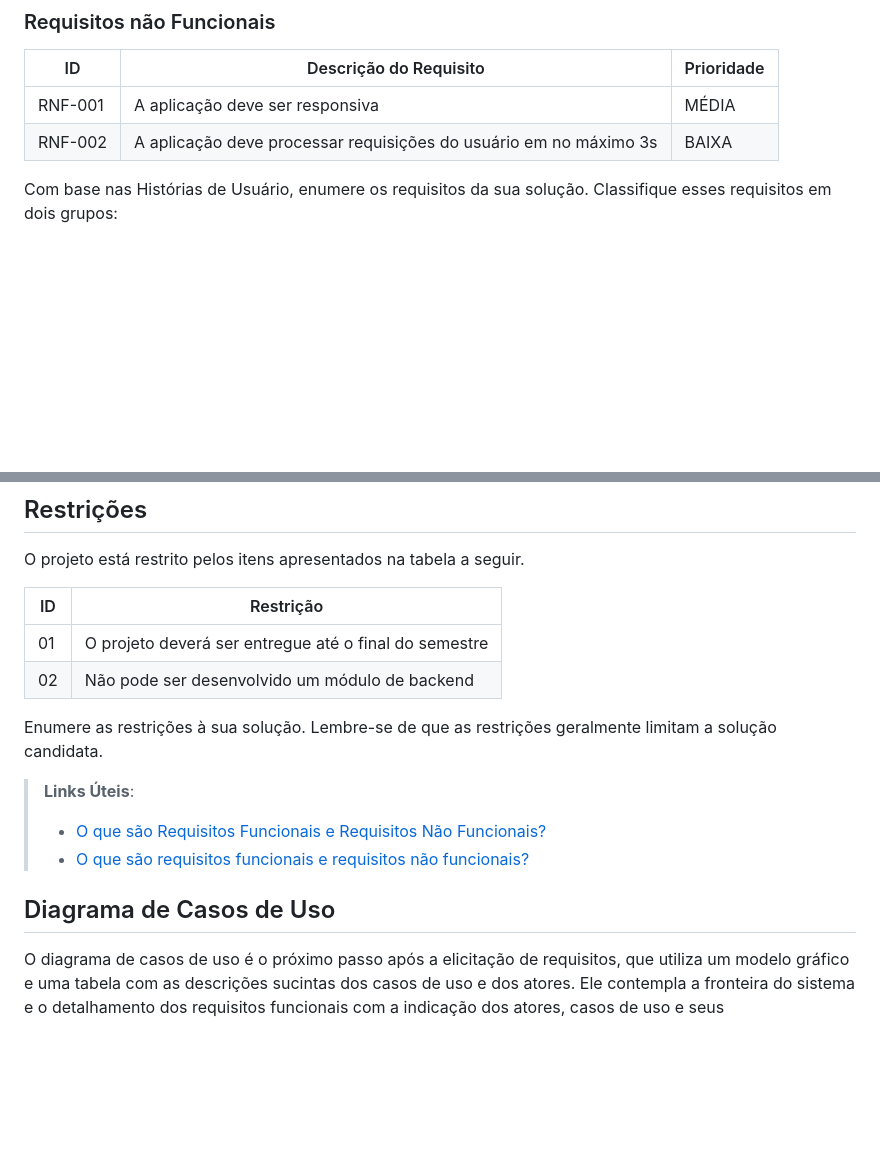
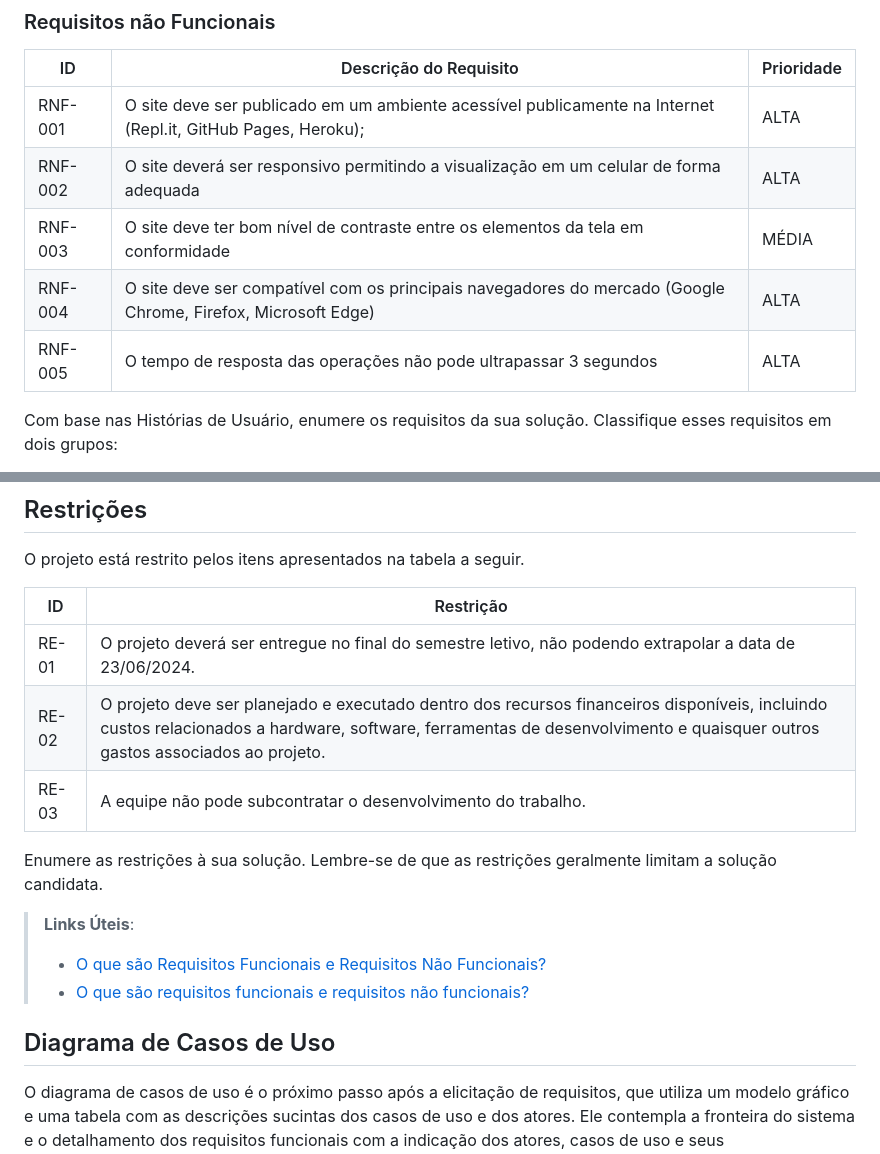
Before and after one commit to anaidsantiago/pmv-ads-2024-1-e2-proj-int-t3-grupo01, a Markdown page: docs/02-Especificação do Projeto.md, 2 parts joined by grey strips. GitHub-like rendering; blank space fills up the shorter version.

```diff
--- a/docs/02-Especificação do Projeto.md
+++ b/docs/02-Especificação do Projeto.md
@@ -77,8 +77,11 @@ O escopo funcional do projeto é definido por meio dos requisitos funcionais que
 
 |ID     | Descrição do Requisito  |Prioridade |
 |-------|-------------------------|----|
-|RNF-001| A aplicação deve ser responsiva | MÉDIA |
-|RNF-002| A aplicação deve processar requisições do usuário em no máximo 3s |  BAIXA |
+|RNF-001| O site deve ser publicado em um ambiente acessível publicamente na Internet (Repl.it, GitHub Pages, Heroku); | ALTA |
+|RNF-002| O site deverá ser responsivo permitindo a visualização em um celular de forma adequada |  ALTA |
+|RNF-003| O site deve ter bom nível de contraste entre os elementos da tela em conformidade |  MÉDIA |
+|RNF-004| O site deve ser compatível com os principais navegadores do mercado (Google Chrome, Firefox, Microsoft Edge) |  ALTA |
+|RNF-005| O tempo de resposta das operações não pode ultrapassar 3 segundos |  ALTA |
 
 Com base nas Histórias de Usuário, enumere os requisitos da sua solução. Classifique esses requisitos em dois grupos:
 
@@ -101,8 +104,9 @@ O projeto está restrito pelos itens apresentados na tabela a seguir.
 
 |ID| Restrição                                             |
 |--|-------------------------------------------------------|
-|01| O projeto deverá ser entregue até o final do semestre |
-|02| Não pode ser desenvolvido um módulo de backend        |
+|RE-01| O projeto deverá ser entregue no final do semestre letivo, não podendo extrapolar a data de 23/06/2024. |
+|RE-02| O projeto deve ser planejado e executado dentro dos recursos financeiros disponíveis, incluindo custos relacionados a hardware, software, ferramentas de desenvolvimento e quaisquer outros gastos associados ao projeto. |
+|RE-03| A equipe não pode subcontratar o desenvolvimento do trabalho. |
 
 
 Enumere as restrições à sua solução. Lembre-se de que as restrições geralmente limitam a solução candidata.
@@ -112,6 +116,8 @@ Enumere as restrições à sua solução. Lembre-se de que as restrições geral
 > - [O que são requisitos funcionais e requisitos não funcionais?](https://analisederequisitos.com.br/requisitos-funcionais-e-requisitos-nao-funcionais-o-que-sao/)
 
 ## Diagrama de Casos de Uso
+
+
 
 O diagrama de casos de uso é o próximo passo após a elicitação de requisitos, que utiliza um modelo gráfico e uma tabela com as descrições sucintas dos casos de uso e dos atores. Ele contempla a fronteira do sistema e o detalhamento dos requisitos funcionais com a indicação dos atores, casos de uso e seus relacionamentos.
 
```
